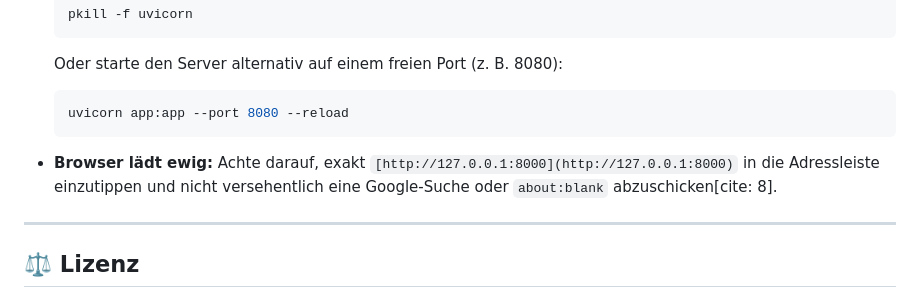
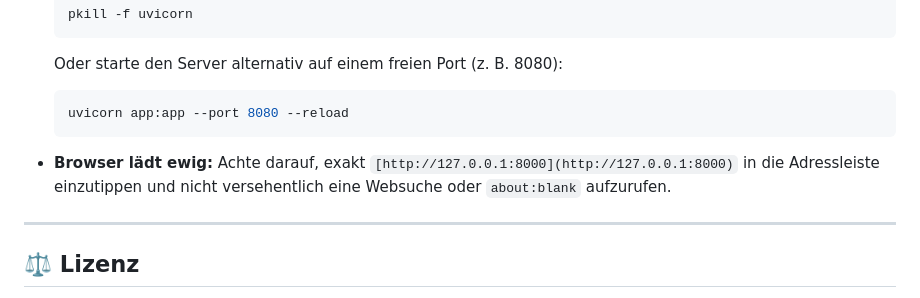
Before and after one commit to EnverAktuerk945/ai-pdf-summarizer-web, a Markdown page: README.md, the part around the change. Drawn GitHub-style.

Commit message:
docs: finalize flawless README formatting and links

````diff
--- a/README.md
+++ b/README.md
@@ -134,7 +134,7 @@ uvicorn app:app --port 8000 --reload
   ```
 
 * **Browser lädt ewig:**
-  Achte darauf, exakt `[http://127.0.0.1:8000](http://127.0.0.1:8000)` in die Adressleiste einzutippen und nicht versehentlich eine Google-Suche oder `about:blank` abzuschicken[cite: 8].
+  Achte darauf, exakt `[http://127.0.0.1:8000](http://127.0.0.1:8000)` in die Adressleiste einzutippen und nicht versehentlich eine Websuche oder `about:blank` aufzurufen.
 
 ---
 
````
